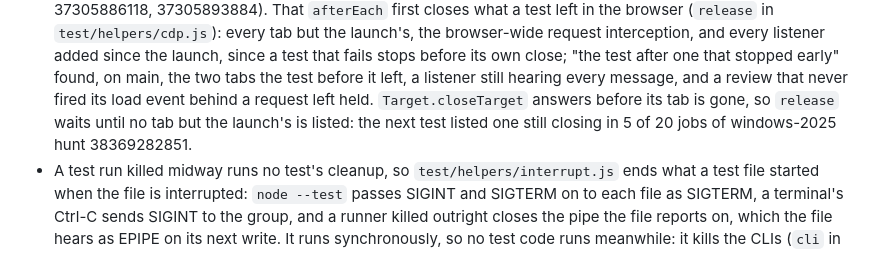
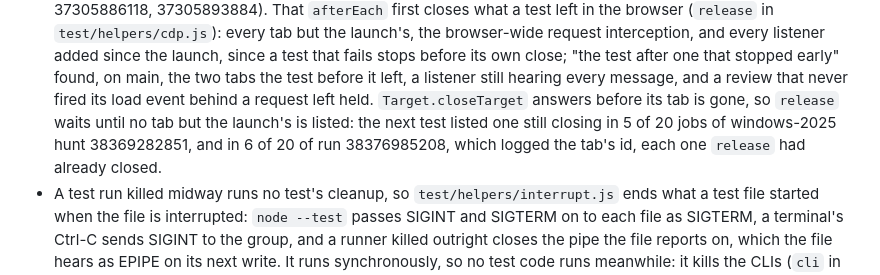
Before and after one commit to Abhijeet34/pointback, a Markdown page: docs/ENGINEERING-NOTES.md, the part around the change. GitHub-like rendering.

Commit message:
docs: name the run that showed the tab still listed was one release closed

```diff
--- a/docs/ENGINEERING-NOTES.md
+++ b/docs/ENGINEERING-NOTES.md
@@ -138,7 +138,7 @@ Each section below is the text `AGENTS.md` carried under the same heading before
   The browser suite shares one such daemon for its whole file, and it holds at most `limits.sessions` (64) reviews, never evicting one with drafts, an undelivered batch or an unacknowledged one.
   Before the `afterEach` in `test/browser.test.js` released what each test leaves, 63 reviews were held by the time "presence stays listening across every request of a long poll" opened one on main; one more note-writing test made 64, and every later open was refused with `all 64 reviews held ...`, failing 72 of 72 hunt and cross-platform jobs on all three platforms (runs 37305861857, 37305878090, 37305886118, 37305893884).
   That `afterEach` first closes what a test left in the browser (`release` in `test/helpers/cdp.js`): every tab but the launch's, the browser-wide request interception, and every listener added since the launch, since a test that fails stops before its own close; "the test after one that stopped early" found, on main, the two tabs the test before it left, a listener still hearing every message, and a review that never fired its load event behind a request left held.
-  `Target.closeTarget` answers before its tab is gone, so `release` waits until no tab but the launch's is listed: the next test listed one still closing in 5 of 20 jobs of windows-2025 hunt 38369282851.
+  `Target.closeTarget` answers before its tab is gone, so `release` waits until no tab but the launch's is listed: the next test listed one still closing in 5 of 20 jobs of windows-2025 hunt 38369282851, and in 6 of 20 of run 38376985208, which logged the tab's id, each one `release` had already closed.
 - A test run killed midway runs no test's cleanup, so `test/helpers/interrupt.js` ends what a test file started when the file is interrupted: `node --test` passes SIGINT and SIGTERM on to each file as SIGTERM, a terminal's Ctrl-C sends SIGINT to the group, and a runner killed outright closes the pipe the file reports on, which the file hears as EPIPE on its next write.
   It runs synchronously, so no test code runs meanwhile: it kills the CLIs (`cli` in `test/helpers/env.js`) and the browser (`launchBrowser`) first, so no CLI is left to start a daemon, then stops each `isolatedEnv` daemon with `stop`, kills one that `stop` reports refused, and removes the state directory and the browser profile.
   On main, with the CLI, client and browser suites killed 25 s in on macOS: SIGINT to the runner left CLIs that started 3 daemons on one state directory after the kill, SIGTERM left the shared daemon serving past its 60 s `POINTBACK_IDLE_MS` because the orphaned browser held its tab, SIGKILL left a file running on into its closed pipe, which started another daemon, and every kill of the runner alone left 9 to 12 browser processes for good.
```
